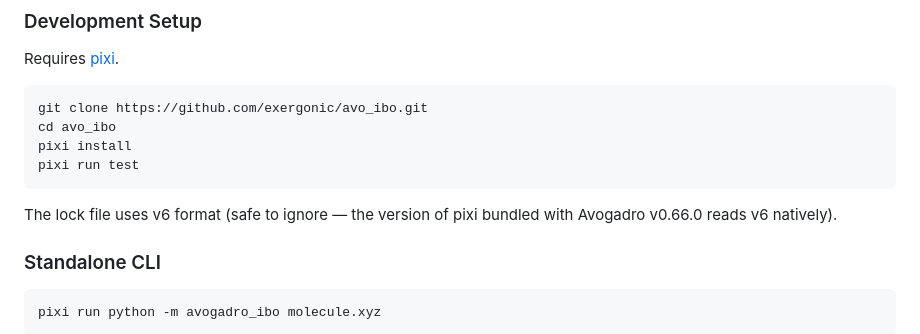
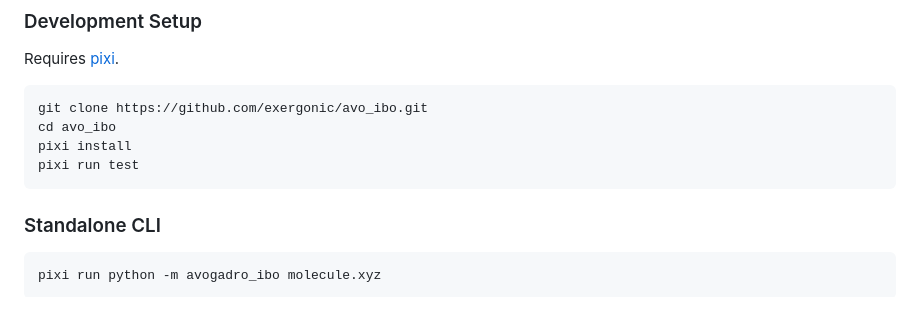
Before and after one commit to exergonic/avo_ibo, a Markdown page: README.md, the part around the change. GitHub-like rendering; blank space fills up the shorter version.

Commit message:
remove lockfile language

````diff
--- a/README.md
+++ b/README.md
@@ -49,8 +49,6 @@ pixi install
 pixi run test
 ```
 
-The lock file uses v6 format (safe to ignore — the version of pixi
-bundled with Avogadro v0.66.0 reads v6 natively).
 
 ### Standalone CLI
 ```shell
````
